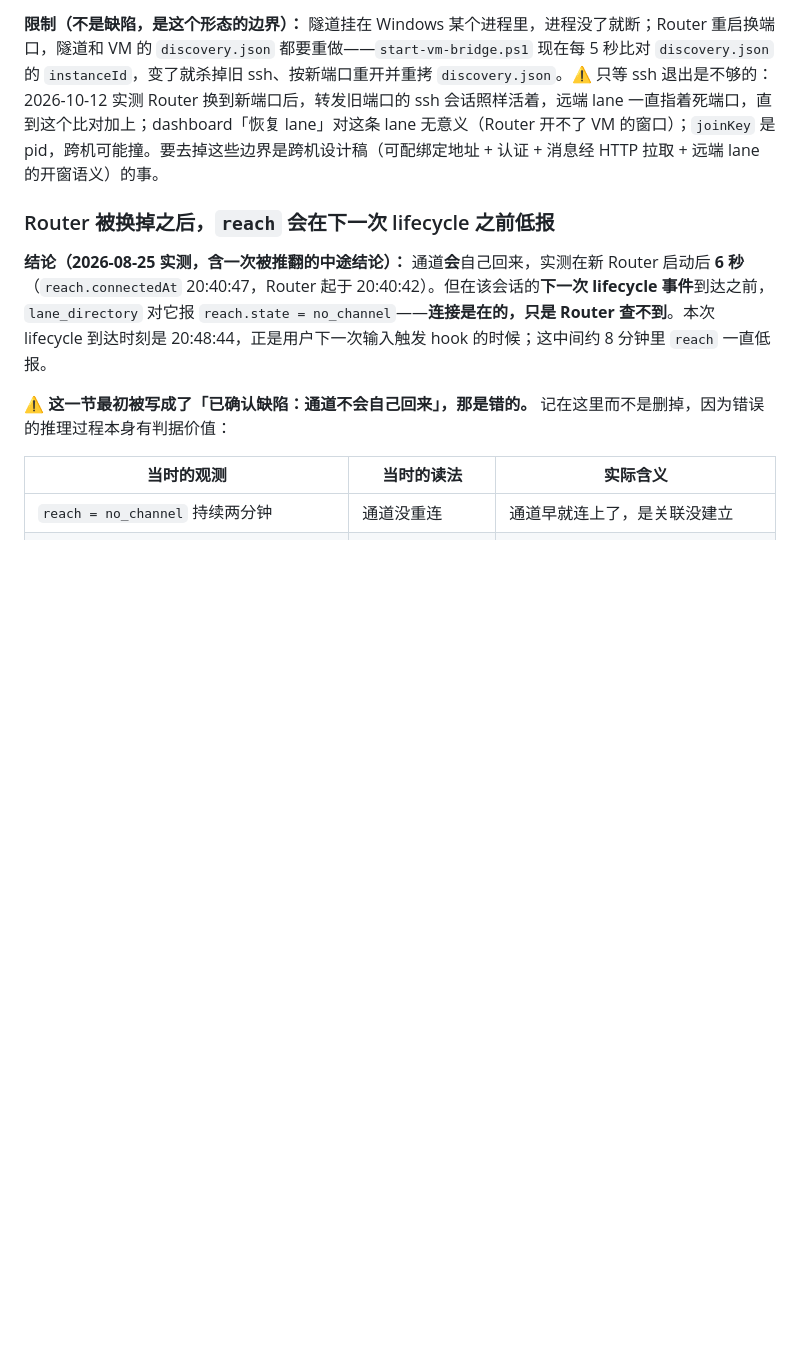
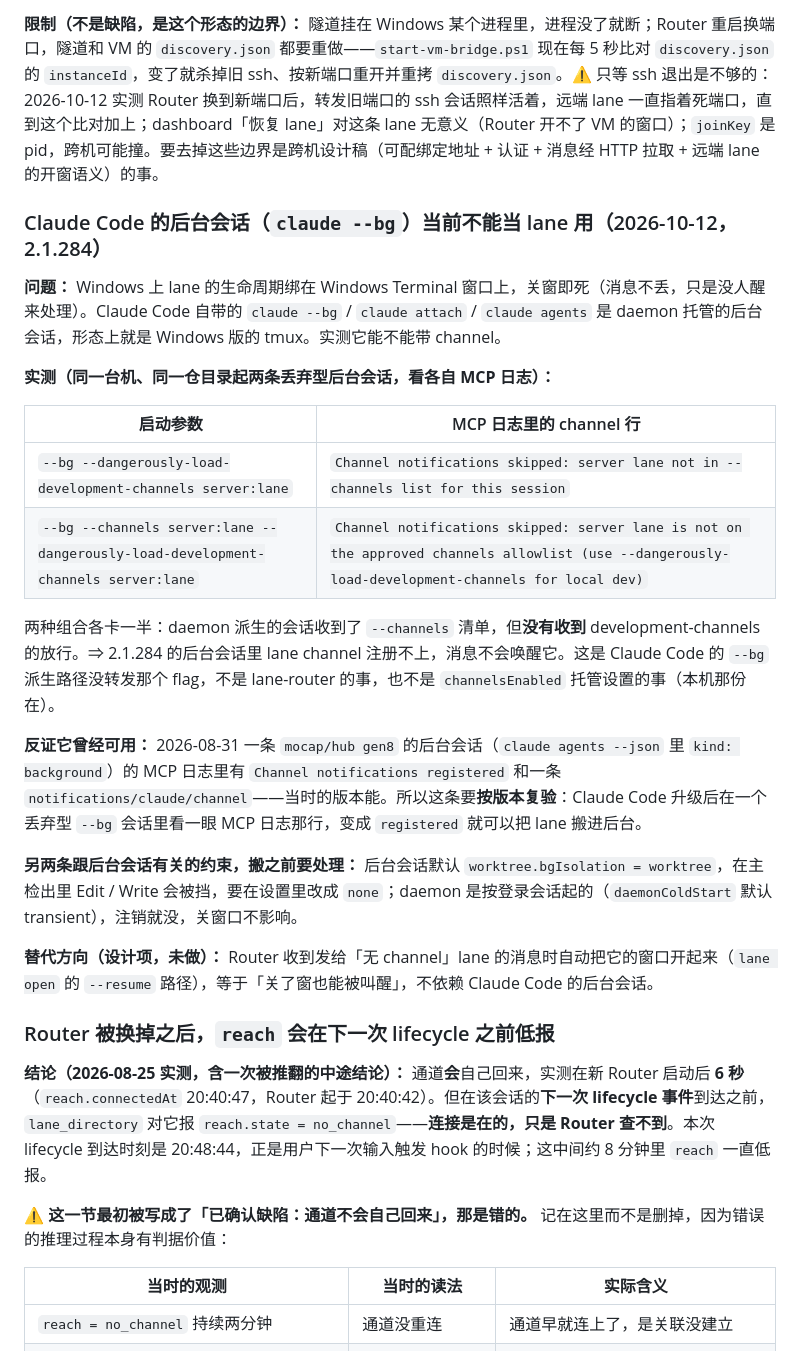
Before and after one commit to MotionlessPeri/lane-router, a Markdown page: docs/manual-tests.md, the part around the change. Drawn GitHub-style; blank space fills up the shorter version.

Commit message:
docs: record that claude --bg sessions cannot carry a lane yet
Measured on Claude Code 2.1.284: a background session gets the --channels list but not the
development-channels allowance, so the lane channel is skipped either way and mail never
wakes it. An August background session did register, so this is to be re-checked per
version before moving lanes into the background.

Co-Authored-By: Claude Opus 5.5 <noreply@anthropic.com>

```diff
--- a/docs/manual-tests.md
+++ b/docs/manual-tests.md
@@ -211,6 +211,25 @@ curl -s -X POST http://127.0.0.1:<port>/claude/lifecycle \
 - **lane 刚建、还没收过消息时 `pending/` 目录不存在**，静态服务返回 404 而不是空列表；远端 lane 分不清「没消息」和「隧道断了」。建 lane 时把空的 `pending/` 建出来即可。
 
 **限制（不是缺陷，是这个形态的边界）：** 隧道挂在 Windows 某个进程里，进程没了就断；Router 重启换端口，隧道和 VM 的 `discovery.json` 都要重做——`start-vm-bridge.ps1` 现在每 5 秒比对 `discovery.json` 的 `instanceId`，变了就杀掉旧 ssh、按新端口重开并重拷 `discovery.json`。⚠️ 只等 ssh 退出是不够的：2026-10-12 实测 Router 换到新端口后，转发旧端口的 ssh 会话照样活着，远端 lane 一直指着死端口，直到这个比对加上；dashboard「恢复 lane」对这条 lane 无意义（Router 开不了 VM 的窗口）；`joinKey` 是 pid，跨机可能撞。要去掉这些边界是跨机设计稿（可配绑定地址 + 认证 + 消息经 HTTP 拉取 + 远端 lane 的开窗语义）的事。
+
+### Claude Code 的后台会话（`claude --bg`）当前不能当 lane 用（2026-10-12，2.1.284）
+
+**问题：** Windows 上 lane 的生命周期绑在 Windows Terminal 窗口上，关窗即死（消息不丢，只是没人醒来处理）。Claude Code 自带的 `claude --bg` / `claude attach` / `claude agents` 是 daemon 托管的后台会话，形态上就是 Windows 版的 tmux。实测它能不能带 channel。
+
+**实测（同一台机、同一仓目录起两条丢弃型后台会话，看各自 MCP 日志）：**
+
+| 启动参数 | MCP 日志里的 channel 行 |
+|---|---|
+| `--bg --dangerously-load-development-channels server:lane` | `Channel notifications skipped: server lane not in --channels list for this session` |
+| `--bg --channels server:lane --dangerously-load-development-channels server:lane` | `Channel notifications skipped: server lane is not on the approved channels allowlist (use --dangerously-load-development-channels for local dev)` |
+
+两种组合各卡一半：daemon 派生的会话收到了 `--channels` 清单，但**没有收到** development-channels 的放行。⇒ 2.1.284 的后台会话里 lane channel 注册不上，消息不会唤醒它。这是 Claude Code 的 `--bg` 派生路径没转发那个 flag，不是 lane-router 的事，也不是 `channelsEnabled` 托管设置的事（本机那份在）。
+
+**反证它曾经可用：** 2026-08-31 一条 `mocap/hub gen8` 的后台会话（`claude agents --json` 里 `kind: background`）的 MCP 日志里有 `Channel notifications registered` 和一条 `notifications/claude/channel`——当时的版本能。所以这条要**按版本复验**：Claude Code 升级后在一个丢弃型 `--bg` 会话里看一眼 MCP 日志那行，变成 `registered` 就可以把 lane 搬进后台。
+
+**另两条跟后台会话有关的约束，搬之前要处理：** 后台会话默认 `worktree.bgIsolation = worktree`，在主检出里 Edit / Write 会被挡，要在设置里改成 `none`；daemon 是按登录会话起的（`daemonColdStart` 默认 transient），注销就没，关窗口不影响。
+
+**替代方向（设计项，未做）：** Router 收到发给「无 channel」lane 的消息时自动把它的窗口开起来（`lane open` 的 `--resume` 路径），等于「关了窗也能被叫醒」，不依赖 Claude Code 的后台会话。
 
 ### Router 被换掉之后，`reach` 会在下一次 lifecycle 之前低报
 
```
